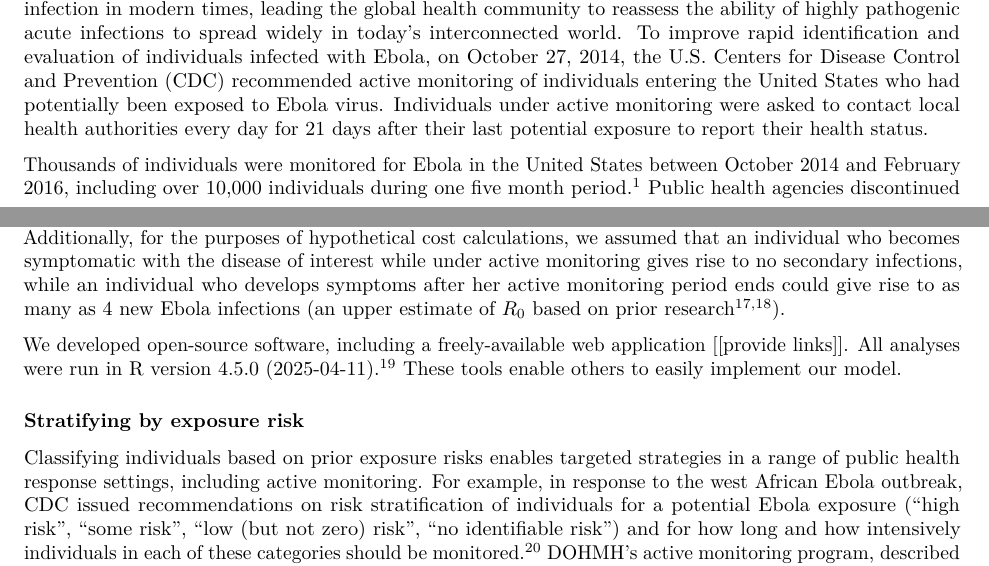
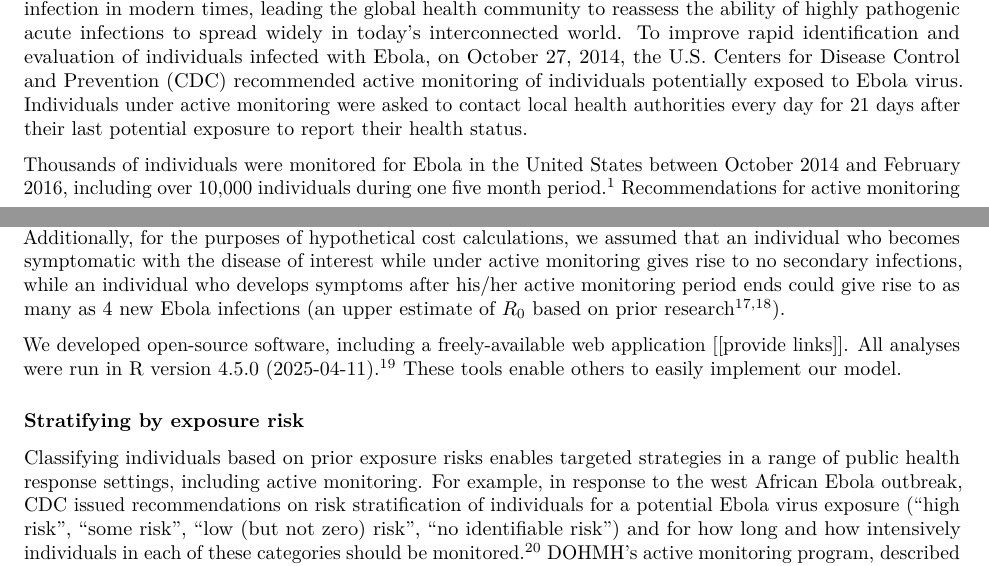
Before and after one commit to reichlab/activemonitr, an R Markdown document (inst/manuscript/nejm-active-monitoring.Rmd): two parts of pages 1 and 3 of 9, joined at a grey line, cut so that both start at the same text. Rendered offline with R 4.5, knitr and Pandoc, then LaTeX, with nearby package versions; some code elsewhere in the file could not run offline; common packages that the code uses without loading them are loaded.

Commit message:
edits from Neil before submitting the clearance.

```diff
--- a/inst/manuscript/nejm-active-monitoring.Rmd
+++ b/inst/manuscript/nejm-active-monitoring.Rmd
@@ -58,10 +58,10 @@ Active monitoring can save lives and minimize resource-intensive response to hig
 
 [\\]:(### Definition, history, and potential applications of active monitoring for infectious disease (100w))
 
-The outbreak of Ebola virus disease (Ebola) in west Africa was the largest outbreak of a highly virulent acute infection in modern times, leading the global health community to reassess the ability of highly pathogenic acute infections to spread widely in today’s interconnected world. To improve rapid identification and evaluation of individuals infected with Ebola, on October 27, 2014, the U.S. Centers for Disease Control and Prevention (CDC) recommended active monitoring of individuals entering the United States who had potentially been exposed to Ebola virus. Individuals under active monitoring were asked to contact local health authorities every day for 21 days after their last potential exposure to report their health status.
+The outbreak of Ebola virus disease (Ebola) in west Africa was the largest outbreak of a highly virulent acute infection in modern times, leading the global health community to reassess the ability of highly pathogenic acute infections to spread widely in today’s interconnected world. To improve rapid identification and evaluation of individuals infected with Ebola, on October 27, 2014, the U.S. Centers for Disease Control and Prevention (CDC) recommended active monitoring of individuals potentially exposed to Ebola virus. Individuals under active monitoring were asked to contact local health authorities every day for 21 days after their last potential exposure to report their health status.
 
 Thousands of individuals were monitored for Ebola in the United States between October 2014 and February 2016, including over 10,000 individuals during one five month period.[@StehlingAriza:2015vd]
-Public health agencies discontinued active monitoring in February 2016.[@CentersforDiseaseControlandPrevention:lyxYF_Hp]
+Recommendations for active monitoring were discontinued in February 2016.[@CentersforDiseaseControlandPrevention:lyxYF_Hp]
 Over 20% of all individuals actively monitored for Ebola in the United States were monitored in New York City (NYC), more than any other jurisdiction.[@StehlingAriza:2015vd]
 
 Active monitoring may help prevent and contain outbreaks of rapidly spreading emerging pathogens, occurring either naturally or via a bioterrorist attack, that pose a grave threat to public health. The decision to implement active monitoring depends on an assessment of the risk posed by a pathogen and the ability of active monitoring to reduce that risk. Key considerations include the transmissibility and pathogenicity of the pathogen, the potential size of an outbreak, and the relationship between the time of symptom onset and infectiousness.[@Fraser:2004ci] Ebola, Middle East Respiratory Syndrome Coronavirus (MERS-CoV), and smallpox are examples of pathogens for which active monitoring could play a pivotal role in preventing a large-scale outbreak.[@CentersforDiseaseControlandPrevention:2015tk]
@@ -90,12 +90,12 @@ Using this model, we calculate the probability of each of the four outcomes, wit
 
 ![Figure 1. Model schematic representing four outcome scenarios for a person under active monitoring. Estimated costs shown are based on published costs[@Yacisin:2015wm] as well as new data from NYC DOHMH and Bellevue Hospital in NYC. Details on the model formulation are available in the Supplement. The model-based probabilities $\pi_1, \pi_2, \pi_3$ represent the probability of each outcome as estimated by the model. The probability $\theta_d$ represents the probability that an individual who does not develop the disease of interest develops symptomatic illness necessitating hospitalization to rule-out the disease of interest. (See Supplement for details.)](static-figures/figure1-model-schema-v8.jpg)
 
-Our model estimates the risks and costs associated with active monitoring programs for a range of active monitoring durations. To estimate the cost per person-day of monitoring, we used data on the number of individuals actively monitored by DOHMH and costs associated with the DOHMH Ebola response.  Additionally, for the purposes of hypothetical cost calculations, we assumed that an individual who becomes symptomatic with the disease of interest while under active monitoring gives rise to no secondary infections, while an individual who develops symptoms after her active monitoring period ends could give rise to as many as 4 new Ebola infections (an upper estimate of $R_0$ based on prior research [@Althaus:2014cw;@Chowell:2004gh]).
+Our model estimates the risks and costs associated with active monitoring programs for a range of active monitoring durations. To estimate the cost per person-day of monitoring, we used data on the number of individuals actively monitored by DOHMH and costs associated with the DOHMH Ebola response.  Additionally, for the purposes of hypothetical cost calculations, we assumed that an individual who becomes symptomatic with the disease of interest while under active monitoring gives rise to no secondary infections, while an individual who develops symptoms after his/her active monitoring period ends could give rise to as many as 4 new Ebola infections (an upper estimate of $R_0$ based on prior research [@Althaus:2014cw;@Chowell:2004gh]).
 
 We developed open-source software, including a freely-available web application [[provide links]]. All analyses were run in `r R.version.string`.[@rcoreteam] These tools enable others to easily implement our model.
 
 ### Stratifying by exposure risk
-Classifying individuals based on prior exposure risks enables targeted strategies in a range of public health response settings, including active monitoring. For example, in response to the west African Ebola outbreak, CDC issued recommendations on risk stratification of individuals for a potential Ebola exposure ("high risk", "some risk", "low (but not zero) risk", "no identifiable risk") and for how long and how intensively individuals in each of these categories should be monitored.[@CentersforDiseaseControlandPrevention:2015tc] DOHMH's active monitoring program, described previously[@Millman:2016cz], was implemented consistent with CDC recommendations.
+Classifying individuals based on prior exposure risks enables targeted strategies in a range of public health response settings, including active monitoring. For example, in response to the west African Ebola outbreak, CDC issued recommendations on risk stratification of individuals for a potential Ebola virus exposure ("high risk", "some risk", "low (but not zero) risk", "no identifiable risk") and for how long and how intensively individuals in each of these categories should be monitored.[@CentersforDiseaseControlandPrevention:2015tc] DOHMH's active monitoring program, described previously[@Millman:2016cz], was implemented consistent with CDC recommendations.
 
 For the CDC Ebola risk strata, we estimated probabilities of a monitored individual developing Ebola. These estimates were based on extrapolated numbers of actively monitored individuals in the United States during 2014-2016[@StehlingAriza:2015vd] and public data on the four domestic cases of Ebola[@CentersforDiseaseControlandPrevention:VbDBWqNH] (see Supplement).
 
```
Also changed, not shown: inst/manuscript/nejm-active-monitoring.Rmd (4 more changed lines).
